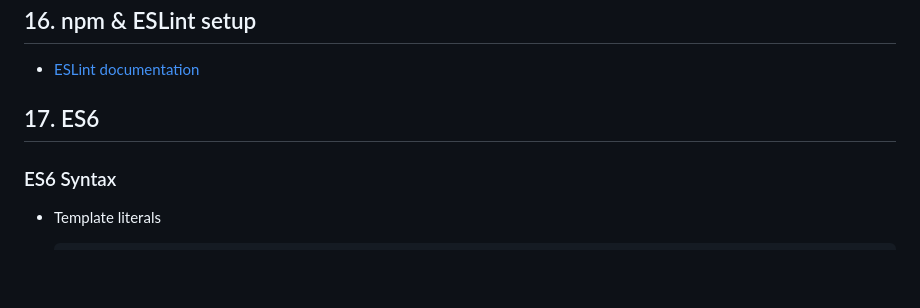
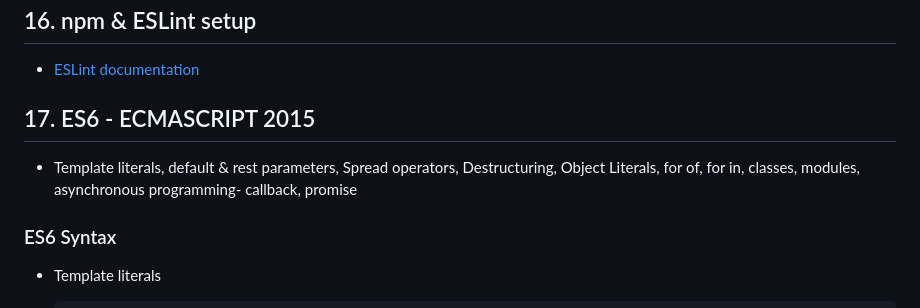
Before and after one commit to anisul-Islam/javascript-documentation, a Markdown page: README.md, the part around the change. Rendered like a GitHub page; blank space fills up the shorter version.

Commit message:
es6 plan

```diff
--- a/README.md
+++ b/README.md
@@ -2865,7 +2865,9 @@
 
 - [ESLint documentation](https://github.com/anisul-Islam/eslint-documentation)
 
-## 17. ES6
+## 17. ES6 - ECMASCRIPT 2015
+
+- Template literals, default & rest parameters, Spread operators, Destructuring, Object Literals, for of, for in, classes, modules, asynchronous programming- callback, promise
 
 ### ES6 Syntax
 
```
